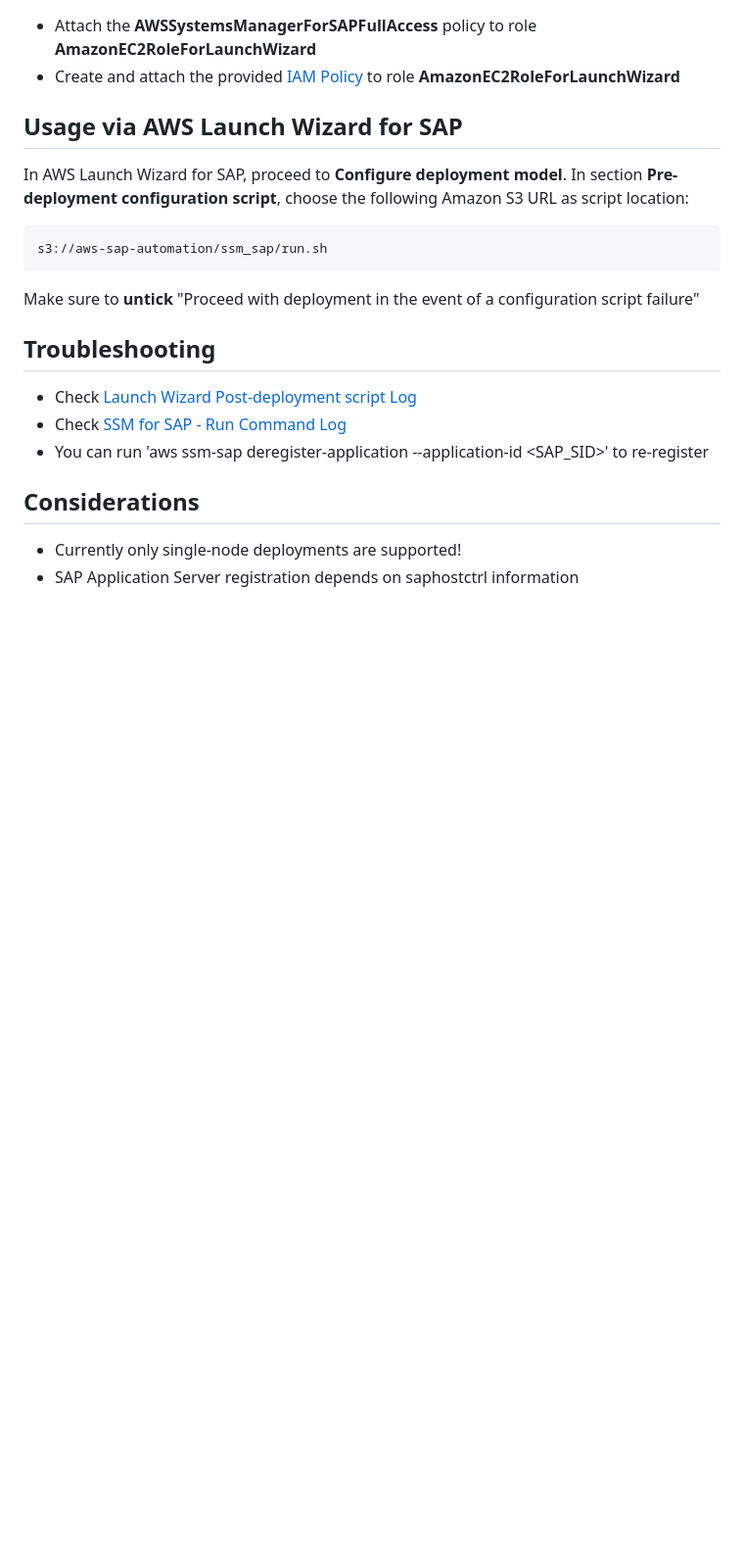
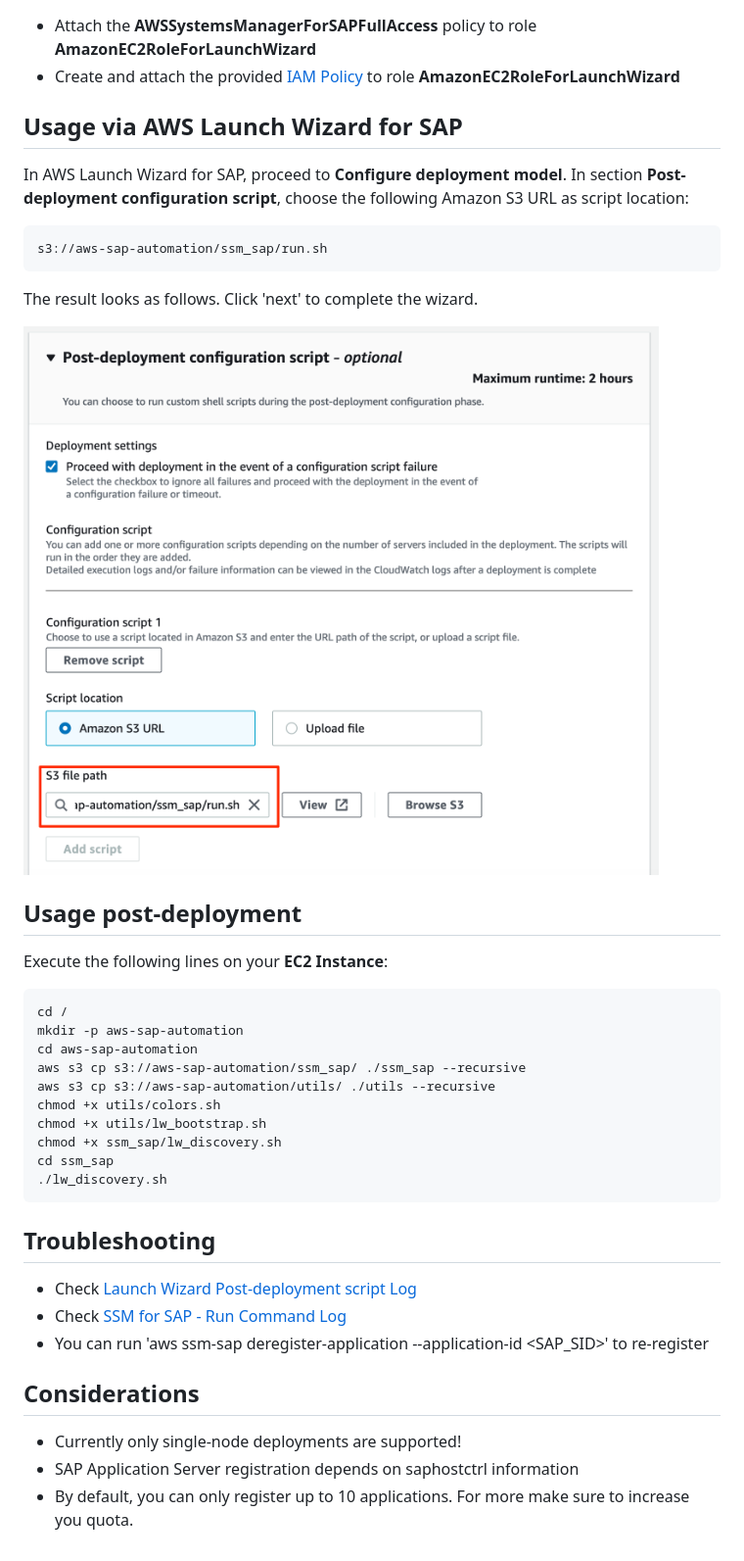
Before and after one commit to awslabs/aws-sap-automation, a Markdown page: ssm_sap/README.md, the part around the change. Shown at 98% size. GitHub-like rendering; pictures changed too: ssm_sap/lw_post_script.png (added); blank space fills up the shorter version.

Commit message:
automate

````diff
--- a/ssm_sap/README.md
+++ b/ssm_sap/README.md
@@ -10,13 +10,32 @@ Registers SAP HANA database and/or SAP ABAP Application Server **single-node** d
 ## Usage via AWS Launch Wizard for SAP
 
 In AWS Launch Wizard for SAP, proceed to **Configure deployment model**.
-In section **Pre-deployment configuration script**, choose the following Amazon S3 URL as script location:
+In section **Post-deployment configuration script**, choose the following Amazon S3 URL as script location:
 
 ```bash
 s3://aws-sap-automation/ssm_sap/run.sh
 ```
 
-Make sure to **untick** "Proceed with deployment in the event of a configuration script failure"
+The result looks as follows. Click 'next' to complete the wizard.
+
+![image](lw_post_script.png)
+
+## Usage post-deployment
+
+Execute the following lines on your **EC2 Instance**:
+
+```bash
+cd /
+mkdir -p aws-sap-automation
+cd aws-sap-automation
+aws s3 cp s3://aws-sap-automation/ssm_sap/ ./ssm_sap --recursive
+aws s3 cp s3://aws-sap-automation/utils/ ./utils --recursive
+chmod +x utils/colors.sh
+chmod +x utils/lw_bootstrap.sh
+chmod +x ssm_sap/lw_discovery.sh
+cd ssm_sap
+./lw_discovery.sh
+```
 
 ## Troubleshooting
 
@@ -28,3 +47,4 @@ Make sure to **untick** "Proceed with deployment in the event of a configuration
 
 - Currently only single-node deployments are supported!
 - SAP Application Server registration depends on saphostctrl information
+- By default, you can only register up to 10 applications. For more make sure to increase you quota.
````
Also changed, not shown: 1 other file.
